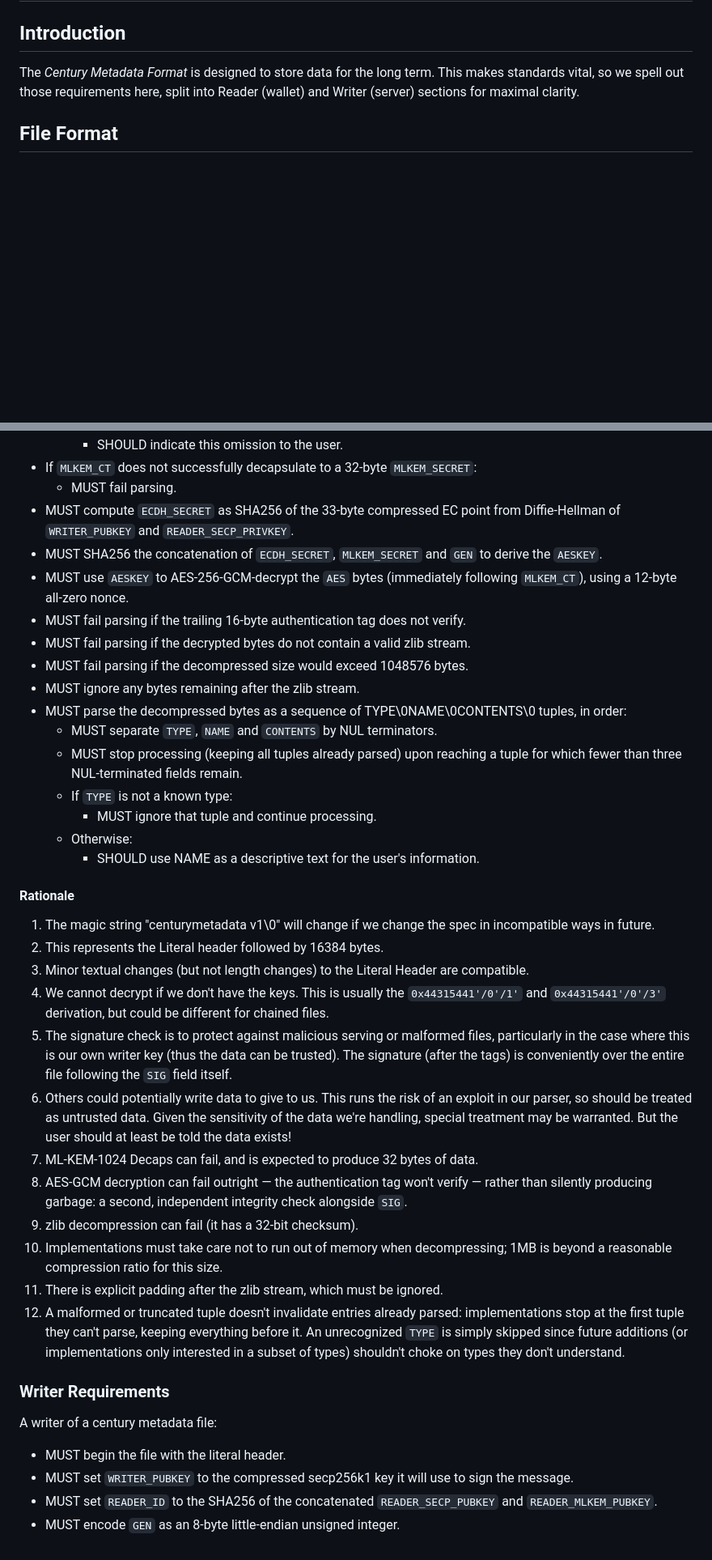
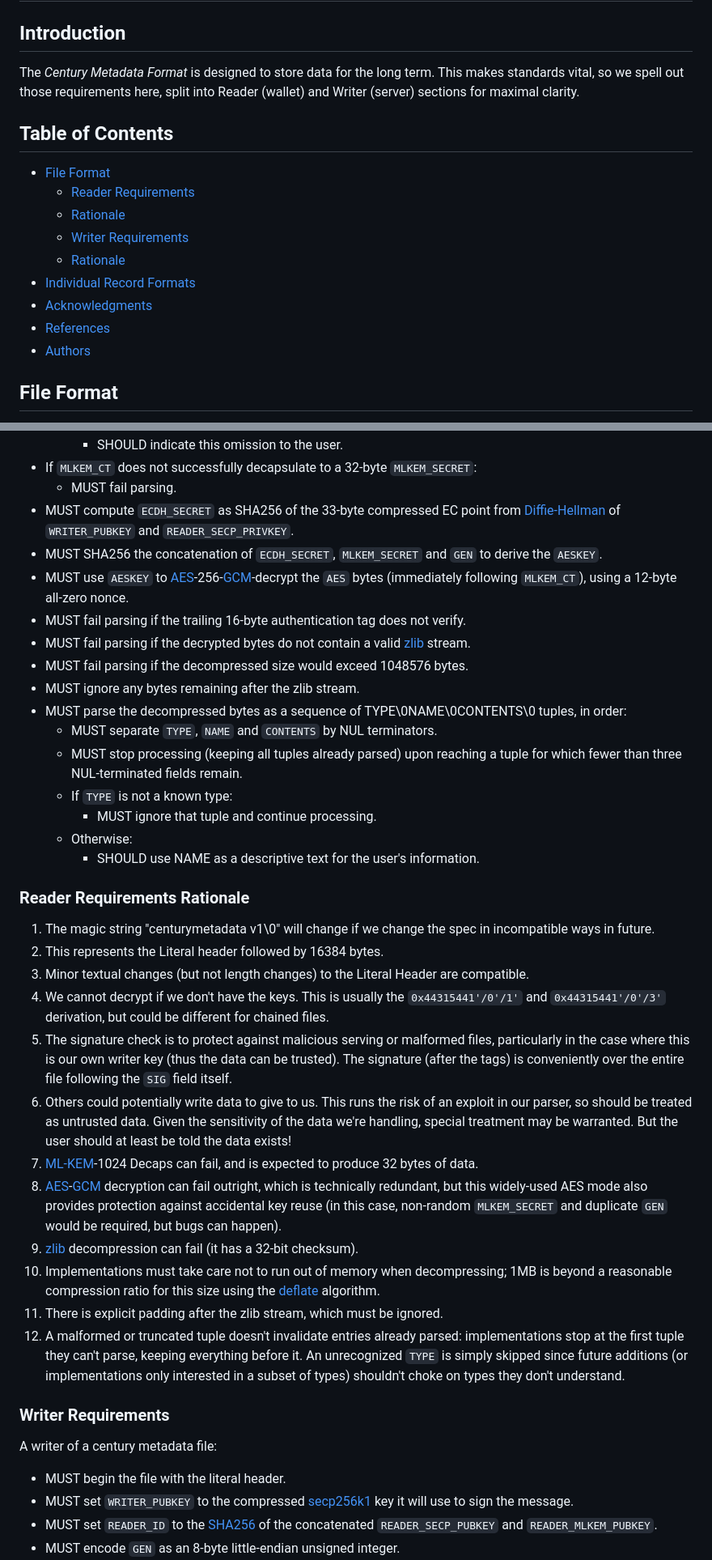
Before and after one commit to rustyrussell/centurymetadata, a Markdown page: SPECIFICATION.md, 2 parts joined by grey strips. Shown at 81% size. Drawn GitHub-style; blank space fills up the shorter version.

```diff
--- a/SPECIFICATION.md
+++ b/SPECIFICATION.md
@@ -6,6 +6,18 @@ The *Century Metadata Format* is designed to store data for the long
 term.  This makes standards vital, so we spell out those requirements
 here, split into Reader (wallet) and Writer (server) sections for
 maximal clarity.
+
+## Table of Contents
+
+  * [File Format](#file-format)
+    * [Reader Requirements](#reader-requirements)
+    * [Rationale](#reader-requirements-rationale)
+    * [Writer Requirements](#writer-requirements)
+    * [Rationale](#writer-requirements-rationale)
+  * [Individual Record Formats](#individual-record-formats)
+  * [Acknowledgments](#acknowledgments)
+  * [References](#references)
+  * [Authors](#authors)
 
 ## File Format
 
@@ -54,11 +66,11 @@ A reader of a century metadata file:
     - SHOULD indicate this omission to the user.
 - If `MLKEM_CT` does not successfully decapsulate to a 32-byte `MLKEM_SECRET`:
   - MUST fail parsing.
-- MUST compute `ECDH_SECRET` as SHA256 of the 33-byte compressed EC point from Diffie-Hellman of `WRITER_PUBKEY` and `READER_SECP_PRIVKEY`.
+- MUST compute `ECDH_SECRET` as SHA256 of the 33-byte compressed EC point from [Diffie-Hellman](#ref-ecdh) of `WRITER_PUBKEY` and `READER_SECP_PRIVKEY`.
 - MUST SHA256 the concatenation of `ECDH_SECRET`, `MLKEM_SECRET` and `GEN` to derive the `AESKEY`.
-- MUST use `AESKEY` to AES-256-GCM-decrypt the `AES` bytes (immediately following `MLKEM_CT`), using a 12-byte all-zero nonce.
+- MUST use `AESKEY` to [AES](#ref-aes)-256-[GCM](#ref-gcm)-decrypt the `AES` bytes (immediately following `MLKEM_CT`), using a 12-byte all-zero nonce.
 - MUST fail parsing if the trailing 16-byte authentication tag does not verify.
-- MUST fail parsing if the decrypted bytes do not contain a valid zlib stream.
+- MUST fail parsing if the decrypted bytes do not contain a valid [zlib](#ref-zlib) stream.
 - MUST fail parsing if the decompressed size would exceed 1048576 bytes.
 - MUST ignore any bytes remaining after the zlib stream.
 - MUST parse the decompressed bytes as a sequence of TYPE\0NAME\0CONTENTS\0 tuples, in order:
@@ -69,7 +81,7 @@ A reader of a century metadata file:
   - Otherwise:
     - SHOULD use NAME as a descriptive text for the user's information.
 
-#### Rationale
+### Reader Requirements Rationale
 
 1. The magic string "centurymetadata v1\0" will change if we change the spec
    in incompatible ways in future.
@@ -79,10 +91,10 @@ A reader of a century metadata file:
 4. We cannot decrypt if we don't have the keys.  This is usually the `0x44315441'/0'/1'` and `0x44315441'/0'/3'` derivation, but could be different for chained files.
 5. The signature check is to protect against malicious serving or malformed files, particularly in the case where this is our own writer key (thus the data can be trusted).  The signature (after the tags) is conveniently over the entire file following the `SIG` field itself.
 6. Others could potentially write data to give to us.  This runs the risk of an exploit in our parser, so should be treated as untrusted data.  Given the sensitivity of the data we're handling, special treatment may be warranted.  But the user should at least be told the data exists!
-7. ML-KEM-1024 Decaps can fail, and is expected to produce 32 bytes of data.
-8. AES-GCM decryption can fail outright — the authentication tag won't verify — rather than silently producing garbage: a second, independent integrity check alongside `SIG`.
-9. zlib decompression can fail (it has a 32-bit checksum).
-10. Implementations must take care not to run out of memory when decompressing; 1MB is beyond a reasonable compression ratio for this size.
+7. [ML-KEM](#ref-mlkem)-1024 Decaps can fail, and is expected to produce 32 bytes of data.
+8. [AES](#ref-aes)-[GCM](#ref-gcm) decryption can fail outright, which is technically redundant, but this widely-used AES mode also provides protection against accidental key reuse (in this case, non-random `MLKEM_SECRET` and duplicate `GEN` would be required, but bugs can happen).
+9. [zlib](#ref-zlib) decompression can fail (it has a 32-bit checksum).
+10. Implementations must take care not to run out of memory when decompressing; 1MB is beyond a reasonable compression ratio for this size using the [deflate](#ref-deflate) algorithm.
 11. There is explicit padding after the zlib stream, which must be ignored.
 12. A malformed or truncated tuple doesn't invalidate entries already parsed: implementations stop at the first tuple they can't parse, keeping everything before it.  An unrecognized `TYPE` is simply skipped since future additions (or implementations only interested in a subset of types) shouldn't choke on types they don't understand.
 
@@ -90,7 +102,7 @@ A reader of a century metadata file:
 
 A writer of a century metadata file:
 - MUST begin the file with the literal header.
-- MUST set `WRITER_PUBKEY` to the compressed secp256k1 key it will use to sign the message.
-- MUST set `READER_ID` to the SHA256 of the concatenated `READER_SECP_PUBKEY` and `READER_MLKEM_PUBKEY`.
+- MUST set `WRITER_PUBKEY` to the compressed [secp256k1](#ref-secp256k1) key it will use to sign the message.
+- MUST set `READER_ID` to the [SHA256](#ref-sha256) of the concatenated `READER_SECP_PUBKEY` and `READER_MLKEM_PUBKEY`.
 - MUST encode `GEN` as an 8-byte little-endian unsigned integer.
 - If it is sending a message to itself:
```
Also changed, not shown: other parts of SPECIFICATION.md (+60 -15 lines).
